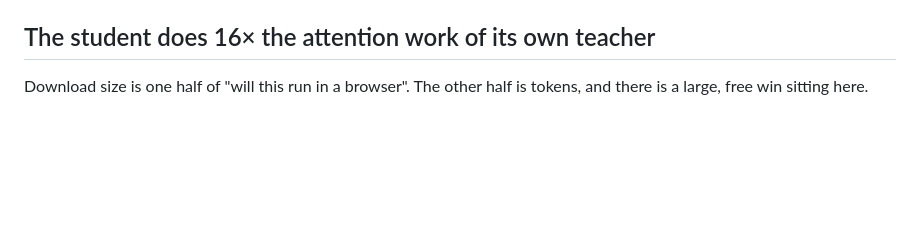
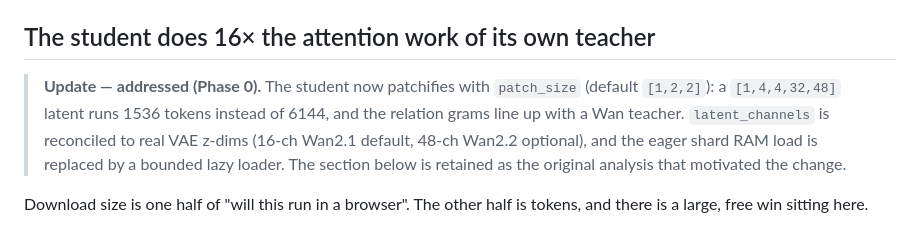
Before and after one commit to zaitrarrio/browser-video-lab-rust-first, a Markdown page: rust/DELIVERY.md, the part around the change. GitHub-like rendering; blank space fills up the shorter version.

```diff
--- a/rust/DELIVERY.md
+++ b/rust/DELIVERY.md
@@ -78,6 +78,13 @@ teacher decision:
 
 ## The student does 16× the attention work of its own teacher
 
+> **Update — addressed (Phase 0).** The student now patchifies with `patch_size`
+> (default `[1,2,2]`): a `[1,4,4,32,48]` latent runs 1536 tokens instead of 6144,
+> and the relation grams line up with a Wan teacher. `latent_channels` is
+> reconciled to real VAE z-dims (16-ch Wan2.1 default, 48-ch Wan2.2 optional), and
+> the eager shard RAM load is replaced by a bounded lazy loader. The section below
+> is retained as the original analysis that motivated the change.
+
 Download size is one half of "will this run in a browser". The other half is
 tokens, and there is a large, free win sitting here.
 
```
Also changed, not shown: EVALUATION.md (+23 -5 lines).
